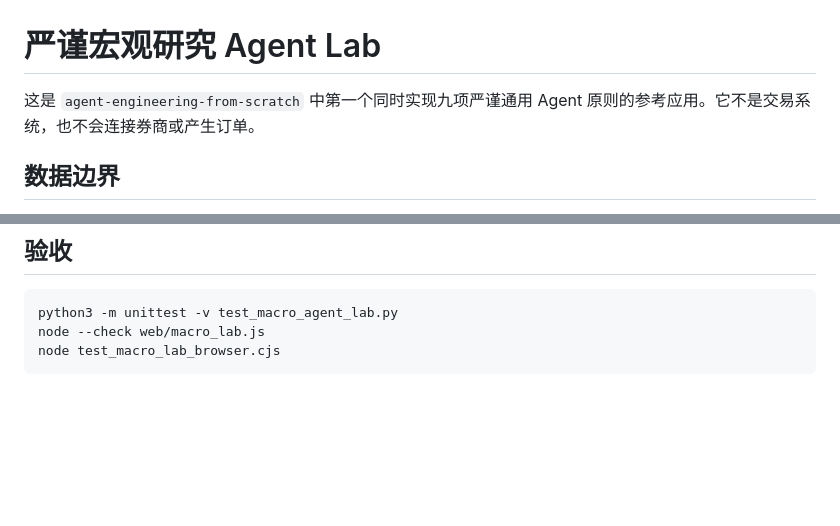
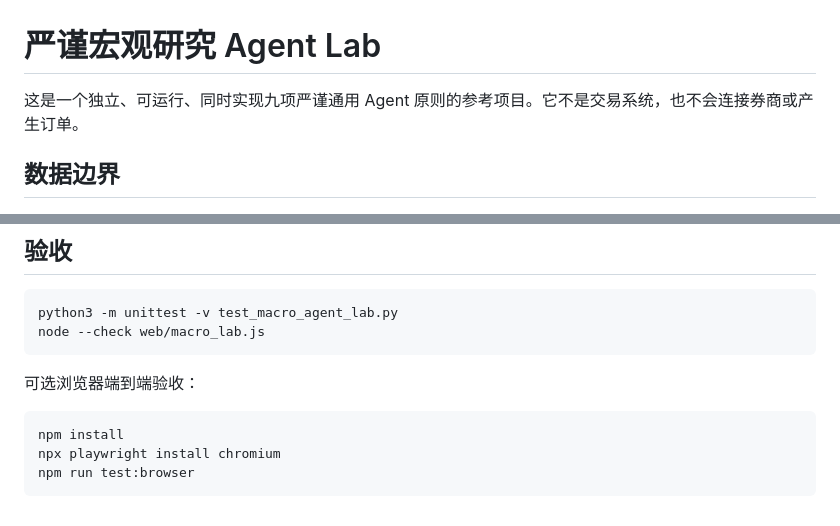
Before and after one commit to AIfinanceplus/macro-lab, a Markdown page: README.md, 2 parts joined by grey strips. Drawn GitHub-style; blank space fills up the shorter version.

Commit message:
docs: clarify standalone setup and browser test

````diff
--- a/README.md
+++ b/README.md
@@ -1,7 +1,6 @@
 # 严谨宏观研究 Agent Lab
 
-这是 `agent-engineering-from-scratch` 中第一个同时实现九项严谨通用
-Agent 原则的参考应用。它不是交易系统，也不会连接券商或产生订单。
+这是一个独立、可运行、同时实现九项严谨通用 Agent 原则的参考项目。它不是交易系统，也不会连接券商或产生订单。
 
 ## 数据边界
 
@@ -82,5 +81,12 @@ provider Key；不配置时官方 RSS 仍会独立运行，若证据不够则安
 ```bash
 python3 -m unittest -v test_macro_agent_lab.py
 node --check web/macro_lab.js
-node test_macro_lab_browser.cjs
 ```
+
+可选浏览器端到端验收：
+
+```bash
+npm install
+npx playwright install chromium
+npm run test:browser
+```
````
